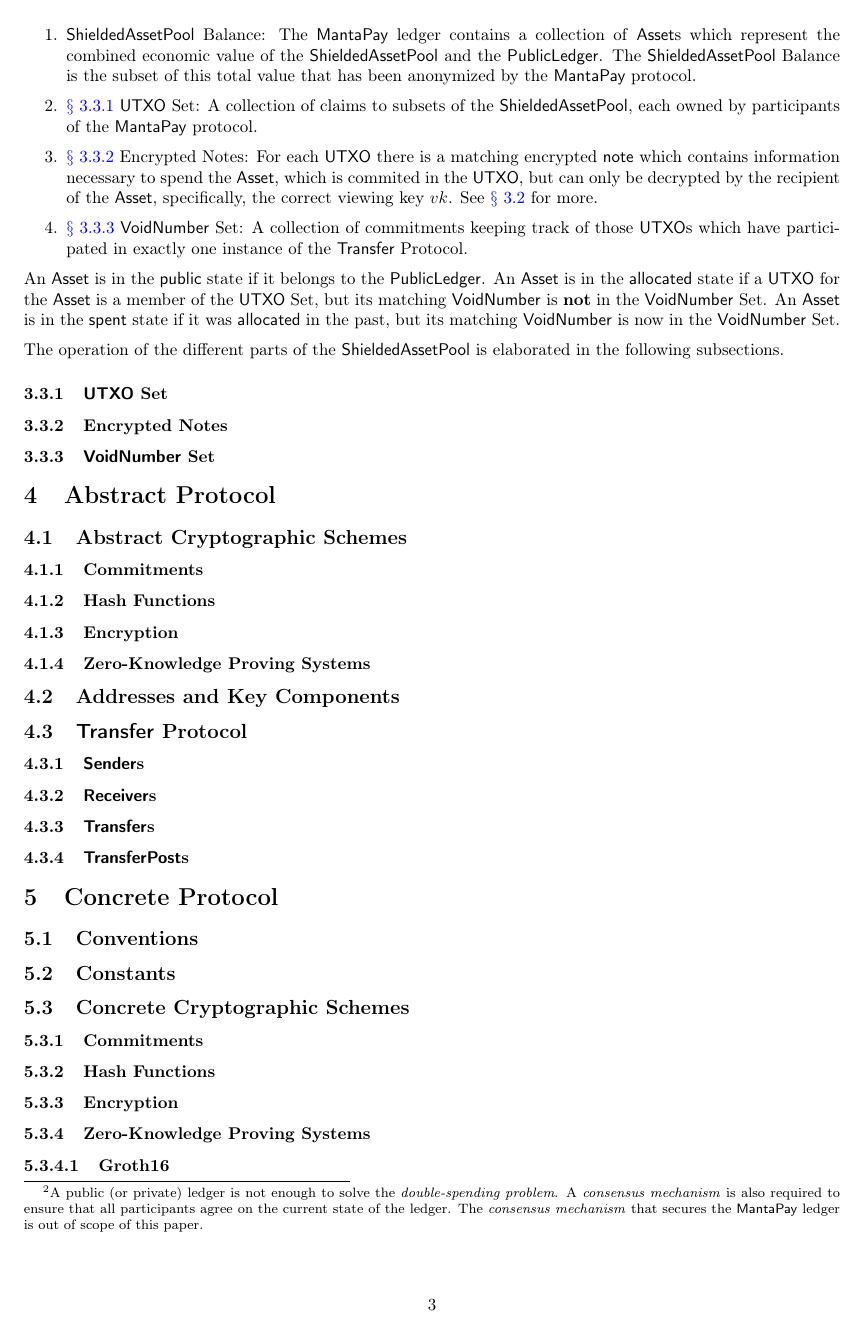
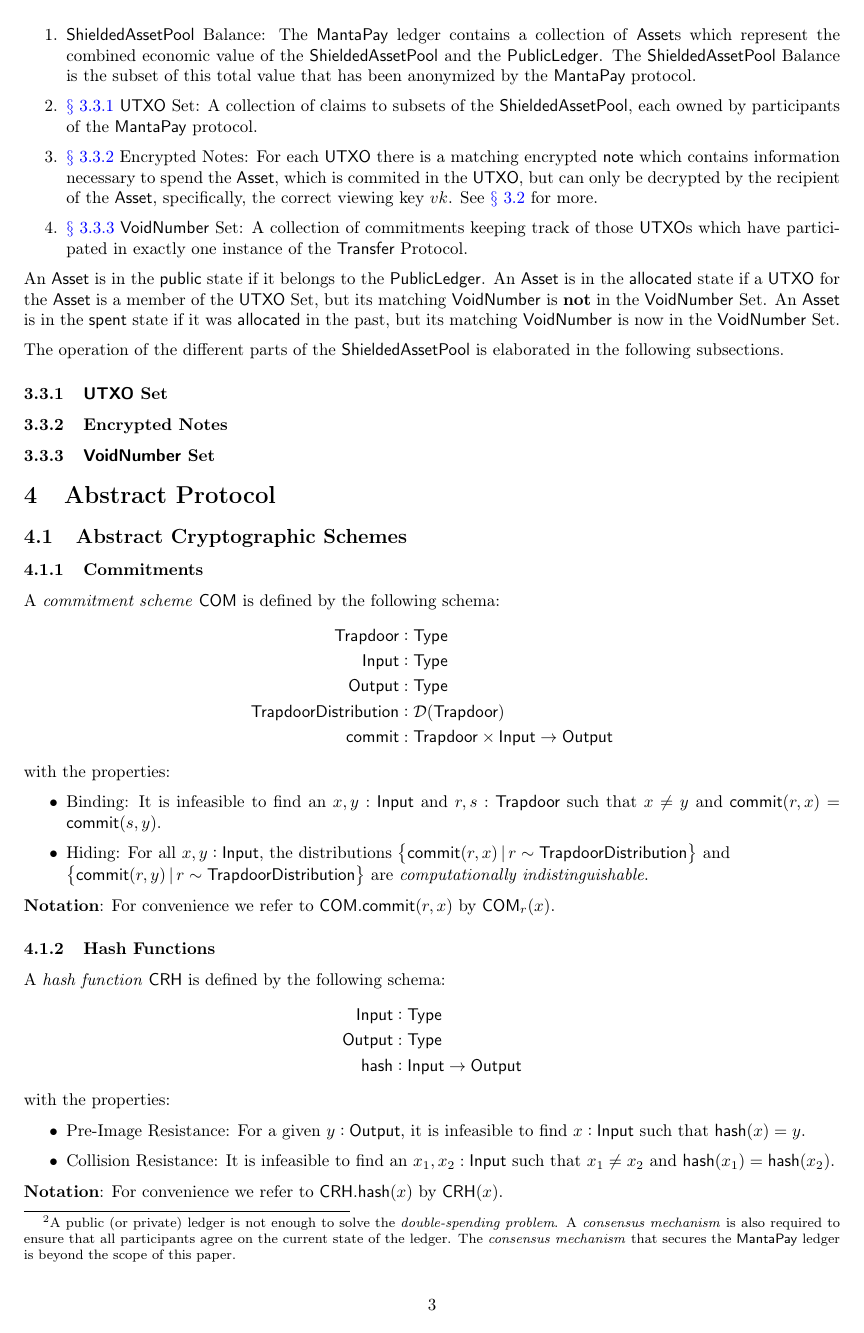
Before and after one commit to Manta-Network/spec, a LaTeX paper (manta-pay/spec.tex): page 3 of 4. Compiled offline with pdfLaTeX.

Commit message:
feat: add commitment scheme, crh, and start encryption

```diff
--- a/manta-pay/spec.tex
+++ b/manta-pay/spec.tex
@@ -37,6 +37,7 @@
 \newcommand{\lsubsubsection}[2]{\def\sectionlabel{#2} \subsubsection{#1}\label{sec:#2}}
 \newcommand{\lsubsubsubsection}[2]{\def\sectionlabel{#2} \subsubsubsection{#1}\label{sec:#2}}
 \newcommand{\lsubsubsubsubsection}[2]{\def\sectionlabel{#2} \subsubsubsubsection{#1}\label{sec:#2}}
+\newcommand{\TODO}[1]{{\color{red}\textbf{TODO}}: #1}
 
 \floatstyle{boxed}
 \restylefloat{figure}
@@ -49,30 +50,37 @@
 \newcommand{\AssetValue}{{\textsf{AssetValue}}}
 \newcommand{\Asset}{{\textsf{Asset}}}
 \newcommand{\Bob}{{\textsf{Bob}}}
-\newcommand{\COM}{{\textbf{\textsf{COM}}}}
+\newcommand{\COM}{{\textsf{COM}}}
+\newcommand{\CRH}{{\textsf{CRH}}}
 \newcommand{\Charlie}{{\textsf{Charlie}}}
-\newcommand{\CheckProof}{{\textbf{\textsf{CheckProof}}}}
-\newcommand{\Concat}{{\textbf{\textsf{Concat}}}}
-\newcommand{\Decrypt}{{\textbf{\textsf{Decrypt}}}}
-\newcommand{\DerivePublic}{{\textbf{\textsf{DerivePublic}}}}
-\newcommand{\Derive}{{\textbf{\textsf{Derive}}}}
-\newcommand{\Encrypt}{{\textbf{\textsf{Encrypt}}}}
-\newcommand{\EntropySource}{{\textbf{\textsf{EntropySource}}}}
+\newcommand{\CheckProof}{{\textsf{CheckProof}}}
+\newcommand{\Ciphertext}{{\textsf{Ciphertext}}}
+\newcommand{\Concat}{{\textsf{Concat}}}
+\newcommand{\Decrypt}{{\textsf{Decrypt}}}
+\newcommand{\DerivePublic}{{\textsf{DerivePublic}}}
+\newcommand{\Derive}{{\textsf{Derive}}}
+\newcommand{\Encrypt}{{\textsf{Encrypt}}}
+\newcommand{\EntropySource}{{\textsf{EntropySource}}}
 \newcommand{\Enumerate}{{\textsf{enumerate}}}
-\newcommand{\FAIR}{{\textbf{\textsf{FAIR}}}}
+\newcommand{\FAIR}{{\textsf{FAIR}}}
 \newcommand{\GetAccumulatorAndZeroes}{{\textsf{GetAccumulatorAndZeroes}}}
-\newcommand{\GetProof}{{\textbf{\textsf{GetProof}}}}
-\newcommand{\HASH}{{\textbf{\textsf{HASH}}}}
+\newcommand{\GetProof}{{\textsf{GetProof}}}
+\newcommand{\HASH}{{\textsf{HASH}}}
+\newcommand{\Input}{{\textsf{Input}}}
+\newcommand{\Key}{{\textsf{Key}}}
 \newcommand{\MantaDAP}{{\Manta{}_{\texttt{DAP}}}}
 \newcommand{\MantaPay}{{\textsf{MantaPay}}}
 \newcommand{\Manta}{{\textsc{Manta}}}
 \newcommand{\Mint}{{\textsf{Mint}}}
 \newcommand{\Next}{{\textsf{Next}}}
-\newcommand{\PRF}{{\textbf{\textsf{PRF}}}}
+\newcommand{\Option}{{\textsf{Option}}}
+\newcommand{\Output}{{\textsf{Output}}}
+\newcommand{\PRF}{{\textsf{PRF}}}
+\newcommand{\Plaintext}{{\textsf{Plaintext}}}
 \newcommand{\PrepareZeroes}{{\textsf{PrepareZeroes}}}
 \newcommand{\PrivateTransfer}{{\textsf{PrivateTransfer}}}
 \newcommand{\Prop}{{\textsf{Prop}}}
-\newcommand{\Prove}{{\textbf{\textsf{Prove}}}}
+\newcommand{\Prove}{{\textsf{Prove}}}
 \newcommand{\PublicAddress}{{\textsf{PublicAddress}}}
 \newcommand{\PublicLedger}{{\textsf{PublicLedger}}}
 \newcommand{\Receiver}{{\textsf{Receiver}}}
@@ -84,26 +92,32 @@
 \newcommand{\ShieldedAssetPool}{{\textsf{ShieldedAssetPool}}}
 \newcommand{\ShieldedIdentity}{{\textsf{ShieldedIdentity}}}
 \newcommand{\Sink}{{\textsf{Sink}}}
+\newcommand{\Some}{{\textsf{Some}}}
 \newcommand{\Source}{{\textsf{Source}}}
-\newcommand{\SymmDecrypt}{{\textbf{\textsf{SymmDecrypt}}}}
-\newcommand{\SymmEncrypt}{{\textbf{\textsf{SymmEncrypt}}}}
+\newcommand{\Symm}{{\textsf{Symm}}}
 \newcommand{\TransferPost}{{\textsf{TransferPost}}}
 \newcommand{\Transfer}{{\textsf{Transfer}}}
+\newcommand{\TrapdoorDistribution}{{\textsf{TrapdoorDistribution}}}
+\newcommand{\Trapdoor}{{\textsf{Trapdoor}}}
+\newcommand{\Type}{{\textsf{Type}}}
 \newcommand{\UTXO}{{\textsf{UTXO}}}
 \newcommand{\Value}{{\textsf{Value}}}
-\newcommand{\Verify}{{\textbf{\textsf{Verify}}}}
+\newcommand{\Verify}{{\textsf{Verify}}}
 \newcommand{\VoidNumber}{{\textsf{VoidNumber}}}
 \newcommand{\Void}{{\textsf{Void}}}
 \newcommand{\allocated}{{\textsf{allocated}}}
+\newcommand{\commit}{{\textsf{commit}}}
+\newcommand{\decrypt}{{\textsf{decrypt}}}
+\newcommand{\encrypt}{{\textsf{encrypt}}}
+\newcommand{\hash}{{\textsf{hash}}}
 \newcommand{\len}{{\textsf{len}}}
 \newcommand{\note}{{\textsf{note}}}
 \newcommand{\public}{{\textsf{public}}}
-\newcommand{\pub}{{\textbf{\textsf{pub}}}}
+\newcommand{\pub}{{\textsf{pub}}}
 \newcommand{\remainder}{{\textsf{remainder}}}
 \newcommand{\secret}{{\textsf{secret}}}
 \newcommand{\spend}{{\textsf{spend}}}
 \newcommand{\spent}{{\textsf{spent}}}
-
 
 \title{\textbf{\MantaPay{} Protocol Specification}\\ v0.4.0}
 \author{Shumo Chu and Brandon H. Gomes}
@@ -188,7 +202,7 @@
 
 \endgroup
 
-\footnotetext{A public (or private) ledger is not enough to solve the \emph{double-spending problem}. A \emph{consensus mechanism} is also required to ensure that all participants agree on the current state of the ledger. The \emph{consensus mechanism} that secures the \MantaPay{} ledger is out of scope of this paper.}
+\footnotetext{A public (or private) ledger is not enough to solve the \emph{double-spending problem}. A \emph{consensus mechanism} is also required to ensure that all participants agree on the current state of the ledger. The \emph{consensus mechanism} that secures the \MantaPay{} ledger is beyond the scope of this paper.}
 
 \lsubsubsection{\UTXO{} Set}{ledger-utxo-set}
 
@@ -202,6 +216,47 @@
 
 \subsubsection{Commitments}
 
+A \emph{commitment scheme} $\COM$ is defined by the following schema:
+\begin{align*}
+    \Trapdoor             &: \Type \\
+    \Input                &: \Type \\
+    \Output               &: \Type \\
+    \TrapdoorDistribution &: \mathcal{D}(\Trapdoor) \\
+    \commit               &: \Trapdoor \times \Input \to \Output
+\end{align*}
+with the properties:
+
+\begin{itemize}
+    \item Binding: It is infeasible to find an $x, y : \Input$ and $r, s: \Trapdoor$ such that $x \ne y$ and $\commit(r, x) = \commit(s, y)$.
+    \item Hiding: For all $x, y : \Input$, the distributions $\set{\commit(r, x)\,|\,r \sim \TrapdoorDistribution}$ and \\ $\set{\commit(r, y)\,|\,r \sim \TrapdoorDistribution}$ are \emph{computationally indistinguishable}.
+\end{itemize}
+
+\textbf{Notation}: For convenience we refer to $\COM.\commit(r, x)$ by $\COM_r(x)$.
+
 \subsubsection{Hash Functions}
 
+A \emph{hash function} $\CRH$ is defined by the following schema:
+\begin{align*}
+    \Input  &: \Type \\
+    \Output &: \Type \\
+    \hash   &: \Input \to \Output
+\end{align*}
+with the properties:
+
+\begin{itemize}
+    \item Pre-Image Resistance: For a given $y : \Output$, it is infeasible to find $x : \Input$ such that $\hash(x) = y$.
+    \item Collision Resistance: It is infeasible to find an $x_1, x_2 : \Input$ such that $x_1 \ne x_2$ and $\hash(x_1) = \hash(x_2)$.
+\end{itemize}
+
+\textbf{Notation}: For convenience we refer to $\CRH.\hash(x)$ by $\CRH(x)$.
+
 \lsubsubsection{Encryption}{abstract-encryption}
+
+A \emph{symmetric encryption echeme} $\Symm$ is defined by the following schema:
+\begin{align*}
+    \Key &: \Type \\
+    \Plaintext &: \Type \\
+    \Ciphertext &: \Type \\
+    \encrypt &: \Key \times \Plaintext \to \Ciphertext \\
+    \decrypt &: \Key \times \Ciphertext \to \Option(\Plaintext)
+\end{align*}
```
Also changed, not shown: manta-pay/spec.pdf, manta-pay/spec.tex (6 more changed lines).
